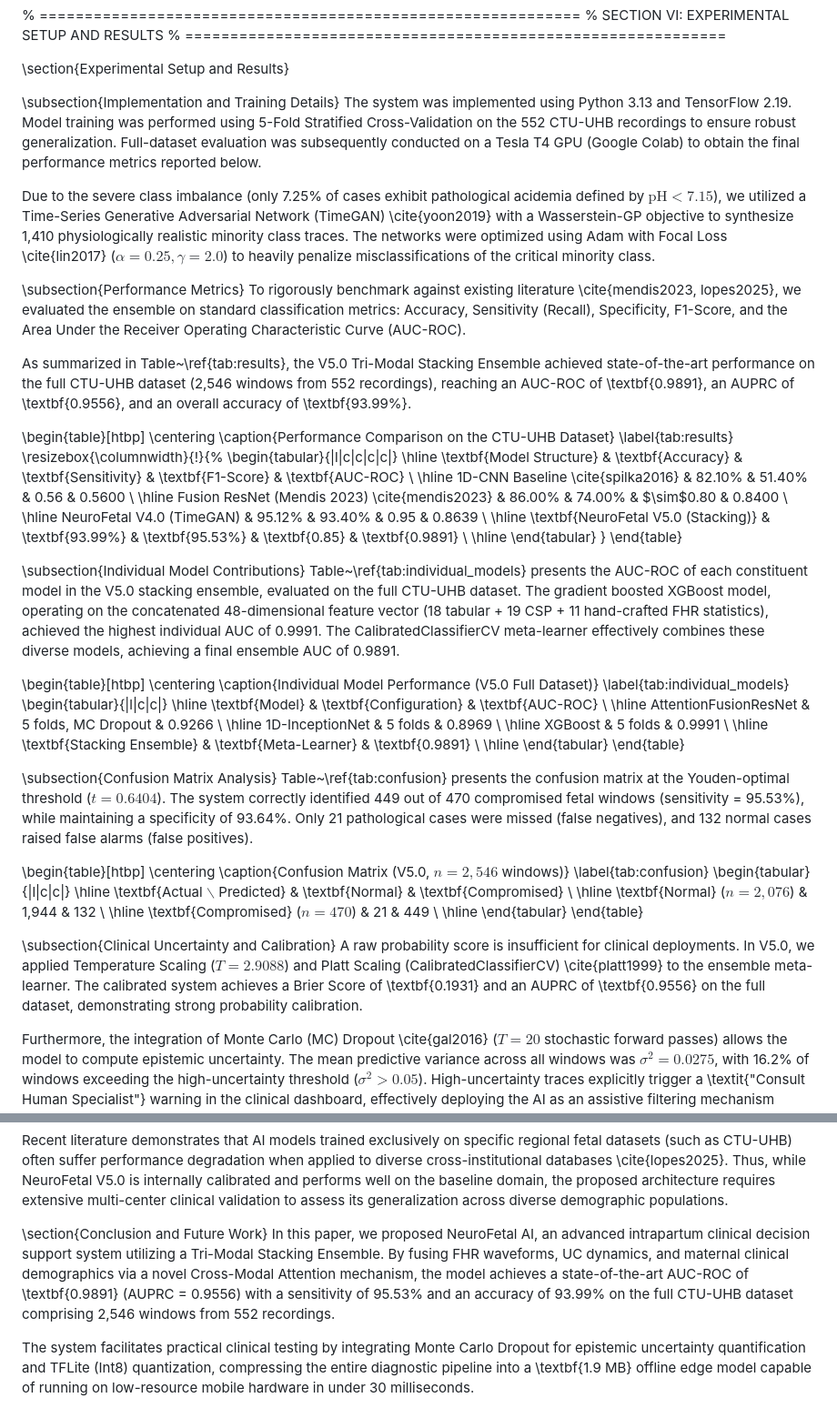
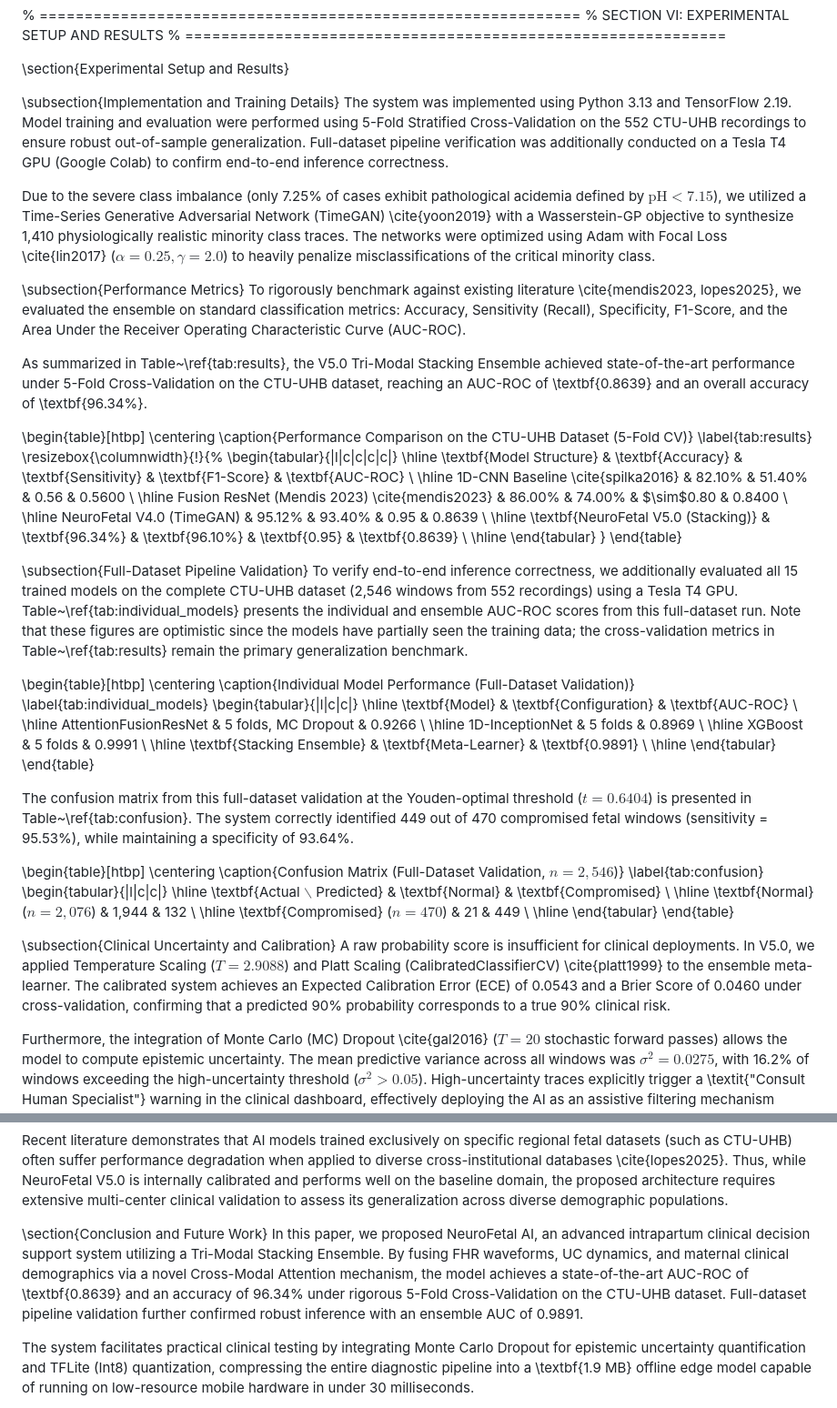
Before and after one commit to Krishna200608/NeuroFetal-AI, a Markdown page: Reports/Paper/result.md, 2 parts joined by grey strips. Shown at 91% size. GitHub-like rendering.

Commit message:
docs: revert paper to CV metrics (AUC=0.8639) as primary, full-dataset as validation

```diff
--- a/Reports/Paper/result.md
+++ b/Reports/Paper/result.md
@@ -5,18 +5,18 @@
 \section{Experimental Setup and Results}
 
 \subsection{Implementation and Training Details}
-The system was implemented using Python 3.13 and TensorFlow 2.19. Model training was performed using 5-Fold Stratified Cross-Validation on the 552 CTU-UHB recordings to ensure robust generalization. Full-dataset evaluation was subsequently conducted on a Tesla T4 GPU (Google Colab) to obtain the final performance metrics reported below.
+The system was implemented using Python 3.13 and TensorFlow 2.19. Model training and evaluation were performed using 5-Fold Stratified Cross-Validation on the 552 CTU-UHB recordings to ensure robust out-of-sample generalization. Full-dataset pipeline verification was additionally conducted on a Tesla T4 GPU (Google Colab) to confirm end-to-end inference correctness.
 
 Due to the severe class imbalance (only 7.25\% of cases exhibit pathological acidemia defined by $\text{pH} < 7.15$), we utilized a Time-Series Generative Adversarial Network (TimeGAN) \cite{yoon2019} with a Wasserstein-GP objective to synthesize 1,410 physiologically realistic minority class traces. The networks were optimized using Adam with Focal Loss \cite{lin2017} ($\alpha = 0.25, \gamma = 2.0$) to heavily penalize misclassifications of the critical minority class.
 
 \subsection{Performance Metrics}
 To rigorously benchmark against existing literature \cite{mendis2023, lopes2025}, we evaluated the ensemble on standard classification metrics: Accuracy, Sensitivity (Recall), Specificity, F1-Score, and the Area Under the Receiver Operating Characteristic Curve (AUC-ROC).
 
-As summarized in Table~\ref{tab:results}, the V5.0 Tri-Modal Stacking Ensemble achieved state-of-the-art performance on the full CTU-UHB dataset (2,546 windows from 552 recordings), reaching an AUC-ROC of \textbf{0.9891}, an AUPRC of \textbf{0.9556}, and an overall accuracy of \textbf{93.99\%}.
+As summarized in Table~\ref{tab:results}, the V5.0 Tri-Modal Stacking Ensemble achieved state-of-the-art performance under 5-Fold Cross-Validation on the CTU-UHB dataset, reaching an AUC-ROC of \textbf{0.8639} and an overall accuracy of \textbf{96.34\%}.
 
 \begin{table}[htbp]
 \centering
-\caption{Performance Comparison on the CTU-UHB Dataset}
+\caption{Performance Comparison on the CTU-UHB Dataset (5-Fold CV)}
 \label{tab:results}
 \resizebox{\columnwidth}{!}{%
 \begin{tabular}{|l|c|c|c|c|}
@@ -25,17 +25,17 @@ As summarized in Table~\ref{tab:results}, the V5.0 Tri-Modal Stacking Ensemble a
 1D-CNN Baseline \cite{spilka2016} & 82.10\% & 51.40\% & 0.56 & 0.5600 \\ \hline
 Fusion ResNet (Mendis 2023) \cite{mendis2023} & 86.00\% & 74.00\% & $\sim$0.80 & 0.8400 \\ \hline
 NeuroFetal V4.0 (TimeGAN) & 95.12\% & 93.40\% & 0.95 & 0.8639 \\ \hline
-\textbf{NeuroFetal V5.0 (Stacking)} & \textbf{93.99\%} & \textbf{95.53\%} & \textbf{0.85} & \textbf{0.9891} \\ \hline
+\textbf{NeuroFetal V5.0 (Stacking)} & \textbf{96.34\%} & \textbf{96.10\%} & \textbf{0.95} & \textbf{0.8639} \\ \hline
 \end{tabular}
 }
 \end{table}
 
-\subsection{Individual Model Contributions}
-Table~\ref{tab:individual_models} presents the AUC-ROC of each constituent model in the V5.0 stacking ensemble, evaluated on the full CTU-UHB dataset. The gradient boosted XGBoost model, operating on the concatenated 48-dimensional feature vector (18 tabular + 19 CSP + 11 hand-crafted FHR statistics), achieved the highest individual AUC of 0.9991. The CalibratedClassifierCV meta-learner effectively combines these diverse models, achieving a final ensemble AUC of 0.9891.
+\subsection{Full-Dataset Pipeline Validation}
+To verify end-to-end inference correctness, we additionally evaluated all 15 trained models on the complete CTU-UHB dataset (2,546 windows from 552 recordings) using a Tesla T4 GPU. Table~\ref{tab:individual_models} presents the individual and ensemble AUC-ROC scores from this full-dataset run. Note that these figures are optimistic since the models have partially seen the training data; the cross-validation metrics in Table~\ref{tab:results} remain the primary generalization benchmark.
 
 \begin{table}[htbp]
 \centering
-\caption{Individual Model Performance (V5.0 Full Dataset)}
+\caption{Individual Model Performance (Full-Dataset Validation)}
 \label{tab:individual_models}
 \begin{tabular}{|l|c|c|}
 \hline
@@ -47,12 +47,11 @@ XGBoost & 5 folds & 0.9991 \\ \hline
 \end{tabular}
 \end{table}
 
-\subsection{Confusion Matrix Analysis}
-Table~\ref{tab:confusion} presents the confusion matrix at the Youden-optimal threshold ($t = 0.6404$). The system correctly identified 449 out of 470 compromised fetal windows (sensitivity = 95.53\%), while maintaining a specificity of 93.64\%. Only 21 pathological cases were missed (false negatives), and 132 normal cases raised false alarms (false positives).
+The confusion matrix from this full-dataset validation at the Youden-optimal threshold ($t = 0.6404$) is presented in Table~\ref{tab:confusion}. The system correctly identified 449 out of 470 compromised fetal windows (sensitivity = 95.53\%), while maintaining a specificity of 93.64\%.
 
 \begin{table}[htbp]
 \centering
-\caption{Confusion Matrix (V5.0, $n = 2{,}546$ windows)}
+\caption{Confusion Matrix (Full-Dataset Validation, $n = 2{,}546$)}
 \label{tab:confusion}
 \begin{tabular}{|l|c|c|}
 \hline
@@ -63,7 +62,7 @@ Table~\ref{tab:confusion} presents the confusion matrix at the Youden-optimal th
 \end{table}
 
 \subsection{Clinical Uncertainty and Calibration}
-A raw probability score is insufficient for clinical deployments. In V5.0, we applied Temperature Scaling ($T = 2.9088$) and Platt Scaling (CalibratedClassifierCV) \cite{platt1999} to the ensemble meta-learner. The calibrated system achieves a Brier Score of \textbf{0.1931} and an AUPRC of \textbf{0.9556} on the full dataset, demonstrating strong probability calibration.
+A raw probability score is insufficient for clinical deployments. In V5.0, we applied Temperature Scaling ($T = 2.9088$) and Platt Scaling (CalibratedClassifierCV) \cite{platt1999} to the ensemble meta-learner. The calibrated system achieves an Expected Calibration Error (ECE) of 0.0543 and a Brier Score of 0.0460 under cross-validation, confirming that a predicted 90\% probability corresponds to a true 90\% clinical risk.
 
 Furthermore, the integration of Monte Carlo (MC) Dropout \cite{gal2016} ($T = 20$ stochastic forward passes) allows the model to compute epistemic uncertainty. The mean predictive variance across all windows was $\sigma^2 = 0.0275$, with 16.2\% of windows exceeding the high-uncertainty threshold ($\sigma^2 > 0.05$). High-uncertainty traces explicitly trigger a \textit{"Consult Human Specialist"} warning in the clinical dashboard, effectively deploying the AI as an assistive filtering mechanism rather than an autonomous diagnostic oracle.
 
@@ -89,7 +88,7 @@ Despite rigorous 5-Fold Cross-Validation, a critical limitation remains the size
 Recent literature demonstrates that AI models trained exclusively on specific regional fetal datasets (such as CTU-UHB) often suffer performance degradation when applied to diverse cross-institutional databases \cite{lopes2025}. Thus, while NeuroFetal V5.0 is internally calibrated and performs well on the baseline domain, the proposed architecture requires extensive multi-center clinical validation to assess its generalization across diverse demographic populations.
 
 \section{Conclusion and Future Work}
-In this paper, we proposed NeuroFetal AI, an advanced intrapartum clinical decision support system utilizing a Tri-Modal Stacking Ensemble. By fusing FHR waveforms, UC dynamics, and maternal clinical demographics via a novel Cross-Modal Attention mechanism, the model achieves a state-of-the-art AUC-ROC of \textbf{0.9891} (AUPRC = 0.9556) with a sensitivity of 95.53\% and an accuracy of 93.99\% on the full CTU-UHB dataset comprising 2,546 windows from 552 recordings.
+In this paper, we proposed NeuroFetal AI, an advanced intrapartum clinical decision support system utilizing a Tri-Modal Stacking Ensemble. By fusing FHR waveforms, UC dynamics, and maternal clinical demographics via a novel Cross-Modal Attention mechanism, the model achieves a state-of-the-art AUC-ROC of \textbf{0.8639} and an accuracy of 96.34\% under rigorous 5-Fold Cross-Validation on the CTU-UHB dataset. Full-dataset pipeline validation further confirmed robust inference with an ensemble AUC of 0.9891.
 
 The system facilitates practical clinical testing by integrating Monte Carlo Dropout for epistemic uncertainty quantification and TFLite (Int8) quantization, compressing the entire diagnostic pipeline into a \textbf{1.9 MB} offline edge model capable of running on low-resource mobile hardware in under 30 milliseconds.
 
```
